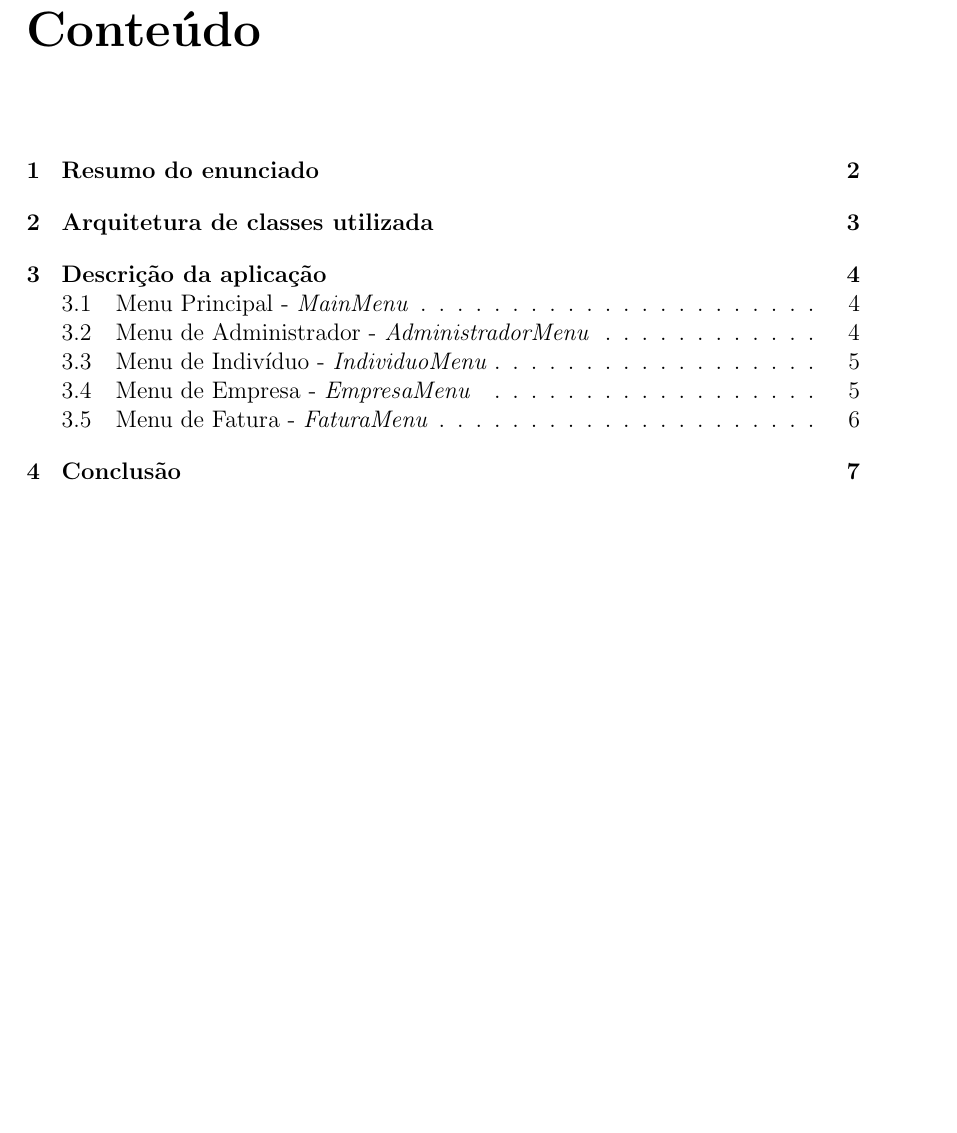
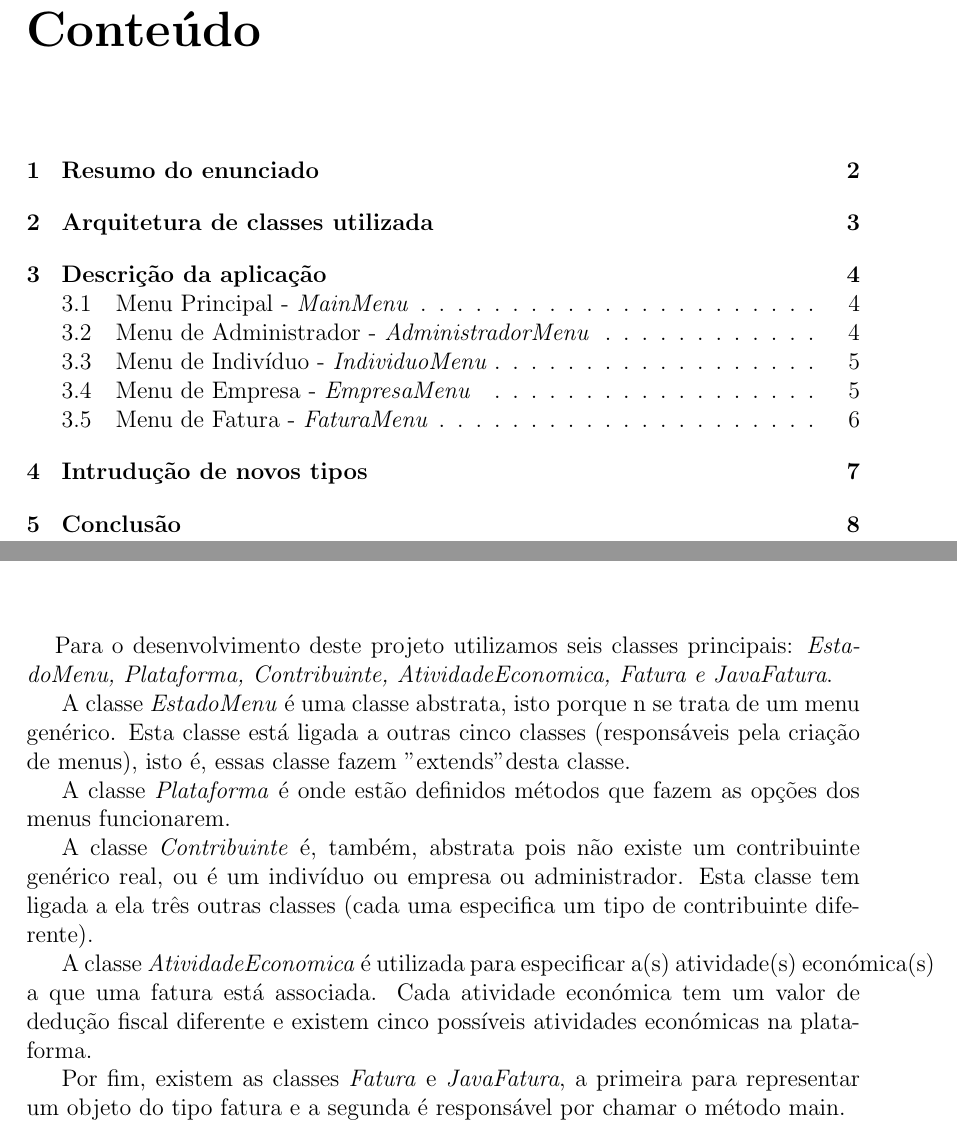
Before and after one commit to lxpnh98/java-factura, a LaTeX document (Relatorio/relatorio.tex): part of page 2 of 8 before the commit and two parts of pages 2 and 4 of 9 after it, the two joined at a grey line, cut so that both start at the same text, the shorter picture padded with empty space. Compiled offline with pdfLaTeX.

Commit message:
Relatório.

```diff
--- a/Relatorio/relatorio.tex
+++ b/Relatorio/relatorio.tex
@@ -23,6 +23,17 @@
 
 \chapter{Arquitetura de classes utilizada}
 \label{sec:arquitetura}
+\tab Para o desenvolvimento deste projeto utilizamos seis classes principais: \textit{EstadoMenu, Plataforma, Contribuinte, AtividadeEconomica, Fatura e JavaFatura}.
+
+A classe \textit{EstadoMenu} é uma classe abstrata, isto porque n se trata de um menu genérico. Esta classe está ligada a outras cinco classes (responsáveis pela criação de menus), isto é, essas classe fazem "extends" desta classe.
+
+A classe \textit{Plataforma} é onde estão definidos métodos que fazem as opções dos menus funcionarem.
+
+A classe \textit{Contribuinte} é, também, abstrata pois não existe um contribuinte genérico real, ou é um indivíduo ou empresa ou administrador. Esta classe tem ligada a ela três outras classes (cada uma especifica um tipo de contribuinte diferente).
+
+A classe \textit{AtividadeEconomica} é utilizada para especificar a(s) atividade(s) económica(s) a que uma fatura está associada. Cada atividade económica tem um valor de dedução fiscal diferente e existem cinco possíveis atividades económicas na plataforma.
+
+Por fim, existem as classes \textit{Fatura} e \textit{JavaFatura}, a primeira para representar um objeto do tipo fatura e a segunda é responsável por chamar o método main.
 
 \chapter{Descrição da aplicação}
 \label{sec:descricao}
```
Also changed, not shown: Relatorio/relatorio.tex (9 more changed lines), 1 other file.
